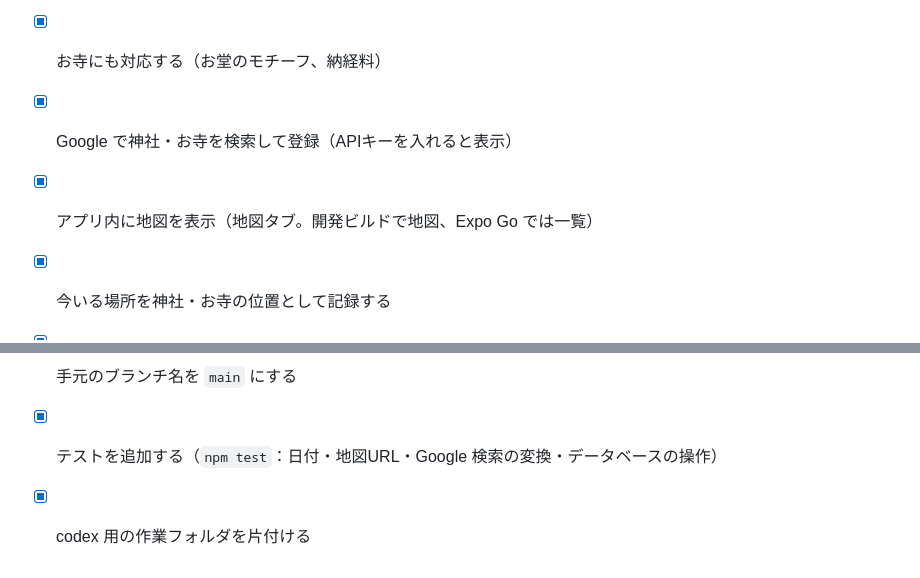
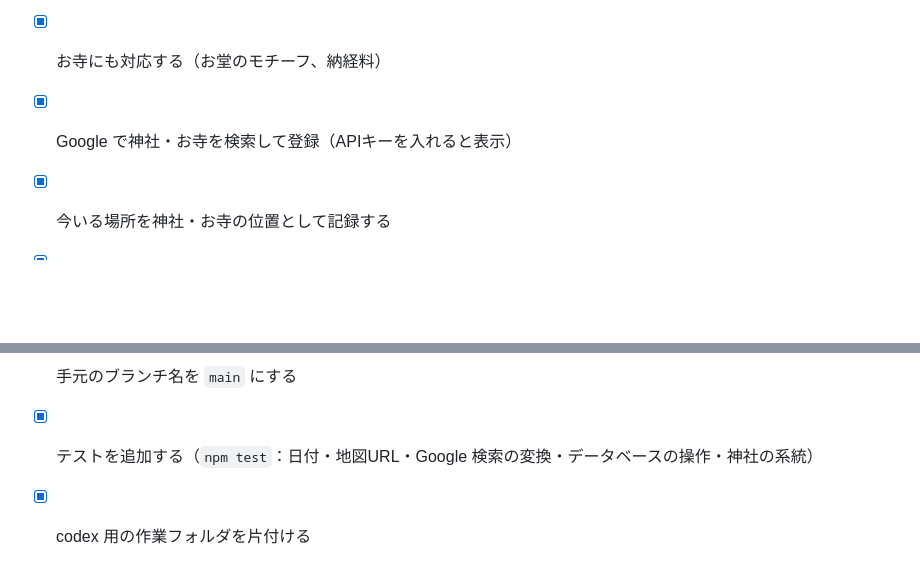
Before and after one commit to koheip/goshuin-app, a Markdown page: TODO.md, 2 parts joined by grey strips. Drawn GitHub-style; blank space fills up the shorter version.

```diff
--- a/TODO.md
+++ b/TODO.md
@@ -79,7 +116,6 @@
 - [x] 御朱印を並べ替える（帳の一覧 → … → 並び順）
 - [x] お寺にも対応する（お堂のモチーフ、納経料）
 - [x] Google で神社・お寺を検索して登録（APIキーを入れると表示）
-- [x] アプリ内に地図を表示（地図タブ。開発ビルドで地図、Expo Go では一覧）
 - [x] 今いる場所を神社・お寺の位置として記録する
 - [x] アプリのアイコンとスプラッシュ画像を作る（[scripts/make-icons.py](scripts/make-icons.py)）
 - [x] ストア用の識別子を設定する（仮の値。2 で確定する）
@@ -87,5 +123,5 @@
 - [x] プライバシーポリシーを書く（[PRIVACY.md](PRIVACY.md)）
 - [x] 使っていないフォントのパッケージを削除する
 - [x] 手元のブランチ名を `main` にする
-- [x] テストを追加する（`npm test`：日付・地図URL・Google 検索の変換・データベースの操作）
+- [x] テストを追加する（`npm test`：日付・地図URL・Google 検索の変換・データベースの操作・神社の系統）
 - [x] codex 用の作業フォルダを片付ける
```
Also changed, not shown: other parts of TODO.md (+54 -17 lines).
